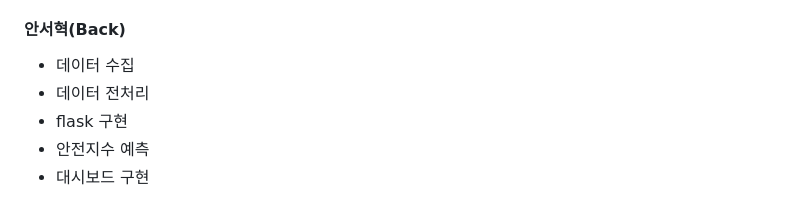
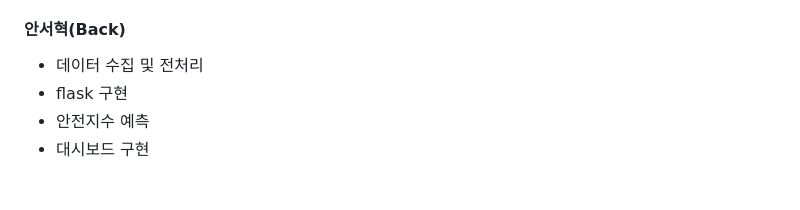
Before and after one commit to 2023-SMHRD-IS-BigData2/isSAFEETY2, a Markdown page: README.md, the part around the change. GitHub-like rendering.

```diff
--- a/README.md
+++ b/README.md
@@ -19,8 +19,7 @@
 - 아이디/비밀번호 찾기 및 로그아웃과 회원탈퇴 화면과 기능
 - 전반적인 메인의 화면과 기능 구현
 #### 안서혁(Back)
-- 데이터 수집
-- 데이터 전처리
+- 데이터 수집 및 전처리
 - flask 구현
 - 안전지수 예측
 - 대시보드 구현
```
